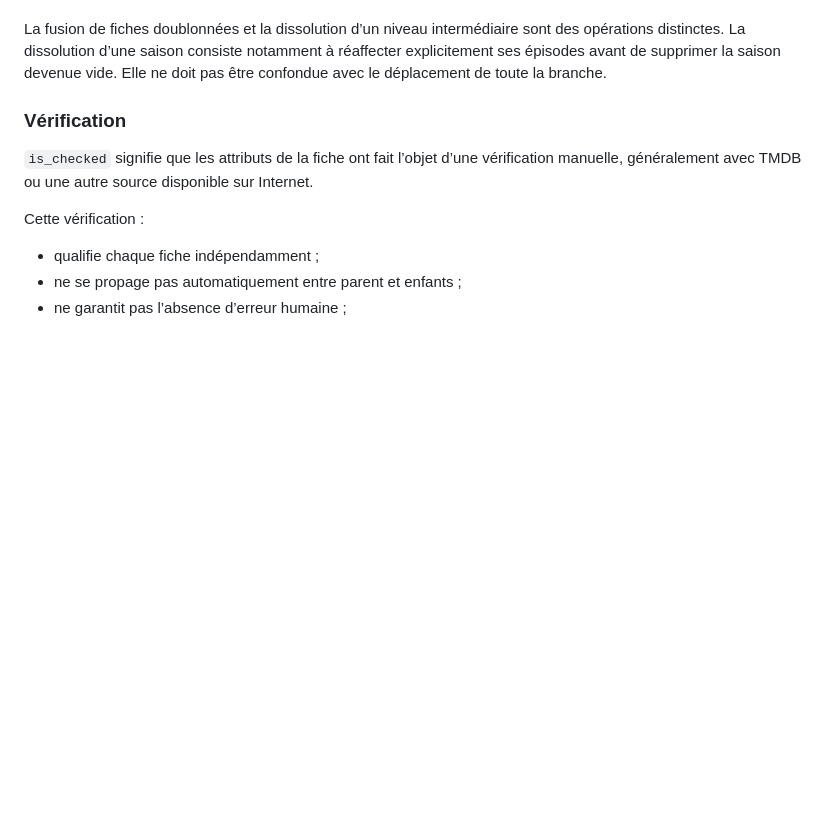
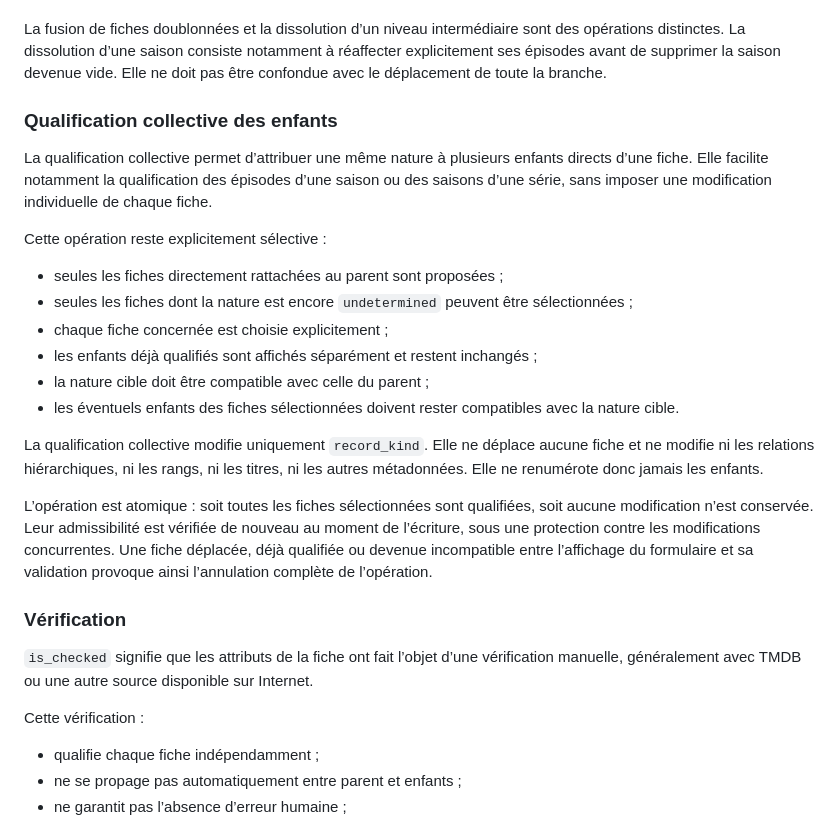
Before and after one commit to Fofo92/vidb, a Markdown page: docs/domain-model.md, the part around the change. GitHub-like rendering; blank space fills up the shorter version.

Commit message:
Document bulk child qualification

```diff
--- a/docs/domain-model.md
+++ b/docs/domain-model.md
@@ -190,6 +190,30 @@ nommée, une correction du titre peut suffire et doit être préférée à un d
 La fusion de fiches doublonnées et la dissolution d’un niveau intermédiaire sont des opérations distinctes.
 La dissolution d’une saison consiste notamment à réaffecter explicitement ses épisodes avant de supprimer la saison devenue vide. Elle ne doit pas être confondue avec le déplacement de toute la
 branche.
+
+### Qualification collective des enfants
+
+La qualification collective permet d’attribuer une même nature à plusieurs enfants directs d’une fiche.
+Elle facilite notamment la qualification des épisodes d’une saison ou des saisons d’une série, sans imposer
+une modification individuelle de chaque fiche.
+
+Cette opération reste explicitement sélective :
+
+- seules les fiches directement rattachées au parent sont proposées ;
+- seules les fiches dont la nature est encore `undetermined` peuvent être sélectionnées ;
+- chaque fiche concernée est choisie explicitement ;
+- les enfants déjà qualifiés sont affichés séparément et restent inchangés ;
+- la nature cible doit être compatible avec celle du parent ;
+- les éventuels enfants des fiches sélectionnées doivent rester compatibles avec la nature cible.
+
+La qualification collective modifie uniquement `record_kind`. Elle ne déplace aucune fiche et ne modifie
+ni les relations hiérarchiques, ni les rangs, ni les titres, ni les autres métadonnées. Elle ne renumérote
+donc jamais les enfants.
+
+L’opération est atomique : soit toutes les fiches sélectionnées sont qualifiées, soit aucune modification
+n’est conservée. Leur admissibilité est vérifiée de nouveau au moment de l’écriture, sous une protection
+contre les modifications concurrentes. Une fiche déplacée, déjà qualifiée ou devenue incompatible entre
+l’affichage du formulaire et sa validation provoque ainsi l’annulation complète de l’opération.
 
 ### Vérification
 
```
